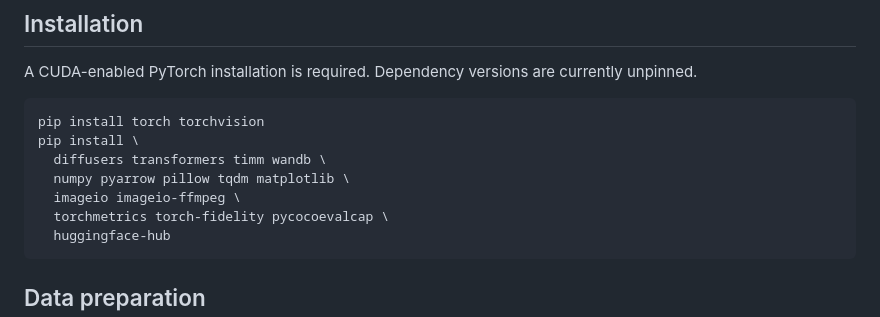
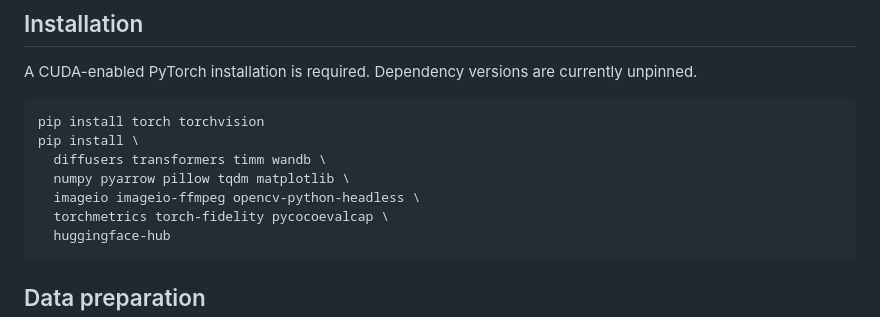
Before and after one commit to gabeguo/bit_diffusion, a Markdown page: README.md, the part around the change. GitHub-like rendering.

````diff
--- a/README.md
+++ b/README.md
@@ -64,7 +64,7 @@ pip install torch torchvision
 pip install \
   diffusers transformers timm wandb \
   numpy pyarrow pillow tqdm matplotlib \
-  imageio imageio-ffmpeg \
+  imageio imageio-ffmpeg opencv-python-headless \
   torchmetrics torch-fidelity pycocoevalcap \
   huggingface-hub
 ```
````
